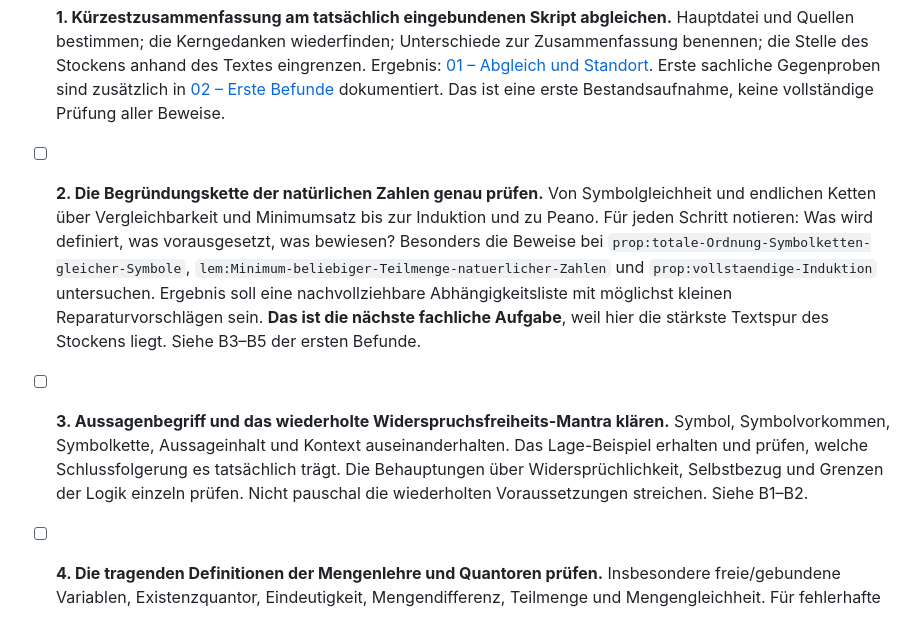
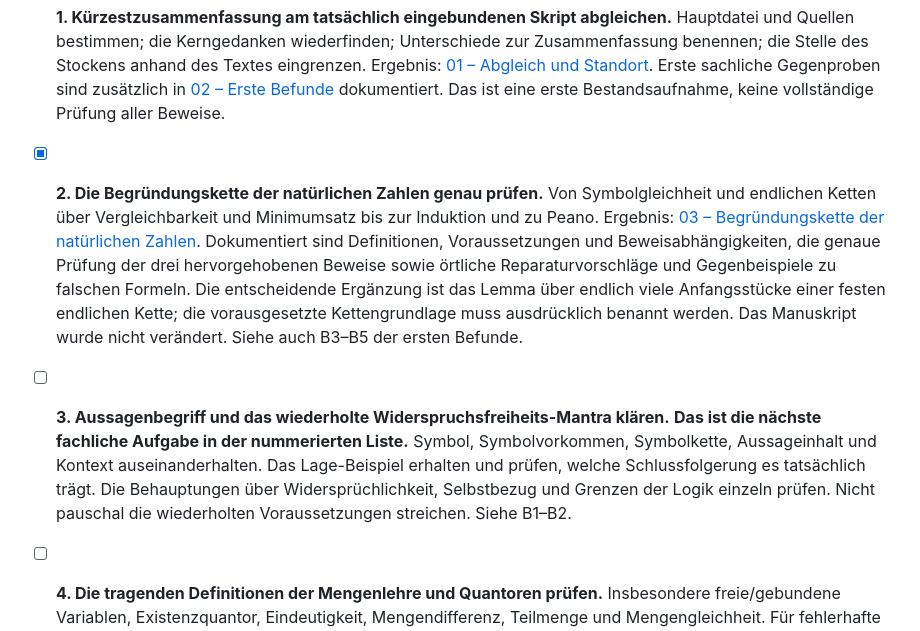
Before and after one commit to MobyDickDick/einfuehrungMathe, a Markdown page: Arbeitsnotizen/Aufgabenliste.md, the part around the change. Rendered like a GitHub page.

Commit message:
Dokumentiere Pruefung der Begruendungskette natuerlicher Zahlen

```diff
--- a/Arbeitsnotizen/Aufgabenliste.md
+++ b/Arbeitsnotizen/Aufgabenliste.md
@@ -12,9 +12,9 @@ Jeder Befund soll eine Fundstelle und eine Begründung haben. Zu unterscheiden s
 
 - [x] **1. Kürzestzusammenfassung am tatsächlich eingebundenen Skript abgleichen.** Hauptdatei und Quellen bestimmen; die Kerngedanken wiederfinden; Unterschiede zur Zusammenfassung benennen; die Stelle des Stockens anhand des Textes eingrenzen. Ergebnis: [01 – Abgleich und Standort](C:/Users/marku/myCloud/Mathe/Arbeitsnotizen/01_Abgleich_und_Standort.md). Erste sachliche Gegenproben sind zusätzlich in [02 – Erste Befunde](C:/Users/marku/myCloud/Mathe/Arbeitsnotizen/02_Erste_Befunde.md) dokumentiert. Das ist eine erste Bestandsaufnahme, keine vollständige Prüfung aller Beweise.
 
-- [ ] **2. Die Begründungskette der natürlichen Zahlen genau prüfen.** Von Symbolgleichheit und endlichen Ketten über Vergleichbarkeit und Minimumsatz bis zur Induktion und zu Peano. Für jeden Schritt notieren: Was wird definiert, was vorausgesetzt, was bewiesen? Besonders die Beweise bei `prop:totale-Ordnung-Symbolketten-gleicher-Symbole`, `lem:Minimum-beliebiger-Teilmenge-natuerlicher-Zahlen` und `prop:vollstaendige-Induktion` untersuchen. Ergebnis soll eine nachvollziehbare Abhängigkeitsliste mit möglichst kleinen Reparaturvorschlägen sein. **Das ist die nächste fachliche Aufgabe**, weil hier die stärkste Textspur des Stockens liegt. Siehe B3–B5 der ersten Befunde.
+- [x] **2. Die Begründungskette der natürlichen Zahlen genau prüfen.** Von Symbolgleichheit und endlichen Ketten über Vergleichbarkeit und Minimumsatz bis zur Induktion und zu Peano. Ergebnis: [03 – Begründungskette der natürlichen Zahlen](C:/Users/marku/myCloud/Mathe/Arbeitsnotizen/03_Begruendungskette_natuerliche_Zahlen.md). Dokumentiert sind Definitionen, Voraussetzungen und Beweisabhängigkeiten, die genaue Prüfung der drei hervorgehobenen Beweise sowie örtliche Reparaturvorschläge und Gegenbeispiele zu falschen Formeln. Die entscheidende Ergänzung ist das Lemma über endlich viele Anfangsstücke einer festen endlichen Kette; die vorausgesetzte Kettengrundlage muss ausdrücklich benannt werden. Das Manuskript wurde nicht verändert. Siehe auch B3–B5 der ersten Befunde.
 
-- [ ] **3. Aussagenbegriff und das wiederholte Widerspruchsfreiheits-Mantra klären.** Symbol, Symbolvorkommen, Symbolkette, Aussageinhalt und Kontext auseinanderhalten. Das Lage-Beispiel erhalten und prüfen, welche Schlussfolgerung es tatsächlich trägt. Die Behauptungen über Widersprüchlichkeit, Selbstbezug und Grenzen der Logik einzeln prüfen. Nicht pauschal die wiederholten Voraussetzungen streichen. Siehe B1–B2.
+- [ ] **3. Aussagenbegriff und das wiederholte Widerspruchsfreiheits-Mantra klären.** **Das ist die nächste fachliche Aufgabe in der nummerierten Liste.** Symbol, Symbolvorkommen, Symbolkette, Aussageinhalt und Kontext auseinanderhalten. Das Lage-Beispiel erhalten und prüfen, welche Schlussfolgerung es tatsächlich trägt. Die Behauptungen über Widersprüchlichkeit, Selbstbezug und Grenzen der Logik einzeln prüfen. Nicht pauschal die wiederholten Voraussetzungen streichen. Siehe B1–B2.
 
 - [ ] **4. Die tragenden Definitionen der Mengenlehre und Quantoren prüfen.** Insbesondere freie/gebundene Variablen, Existenzquantor, Eindeutigkeit, Mengendifferenz, Teilmenge und Mengengleichheit. Für fehlerhafte Formeln kleine Gegenbeispiele und konkrete Ersatzformeln angeben. Dabei auch verfolgen, welche späteren Beweise die Formeln tatsächlich verwenden. Siehe B6–B8.
 
```
Also changed, not shown: Arbeitsnotizen/03_Begruendungskette_natuerliche_Zahlen.md (added, +223 -0 lines).
